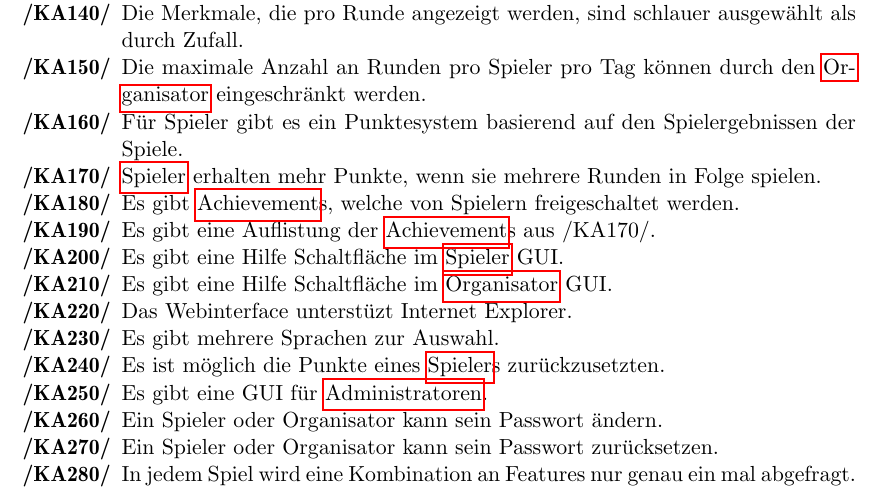
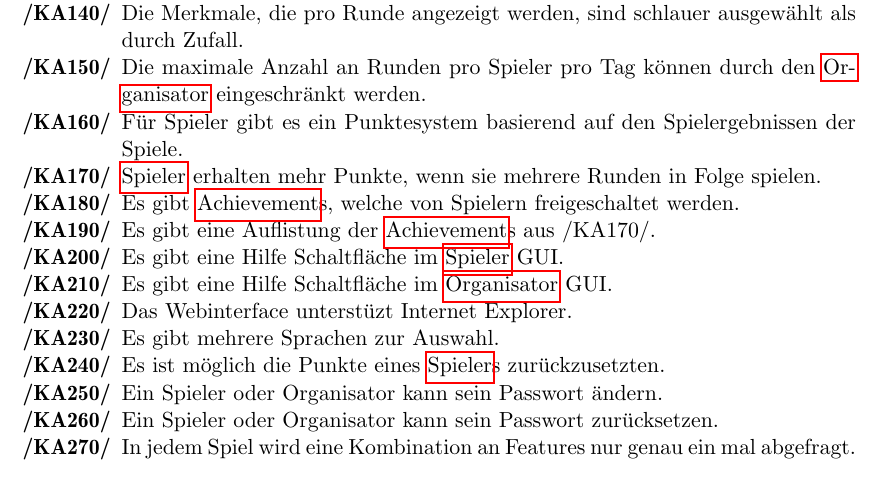
Before and after one commit to bendixsonnenberg/CS-Select-Allg, a LaTeX document (pflichtenheft/pflichtenheft.tex): part of page 5 of 27, cut so that both start at the same text. Compiled offline with pdfLaTeX.

Commit message:
Admin-Gui entfernt aus FA

```diff
--- a/pflichtenheft/pflichtenheft.tex
+++ b/pflichtenheft/pflichtenheft.tex
@@ -146,10 +146,9 @@ description={Ein Computer, welcher der Verwaltung von CS:Select dient und eine I
         /KA220/ & Das Webinterface unterstüzt Internet Explorer. \\
         /KA230/ & Es gibt mehrere Sprachen zur Auswahl. \\
         /KA240/ & Es ist möglich die Punkte eines \Gls{Spieler}s zurückzusetzten. \\ %Durch Spieler oder Orga?
-        /KA250/ & Es gibt eine GUI für \Glspl{Administrator}. \\
-        /KA260/ & Ein Spieler oder Organisator kann sein Passwort ändern. \\
-        /KA270/ & Ein Spieler oder Organisator kann sein Passwort zurücksetzen. \\
-        /KA280/ & In jedem Spiel wird eine Kombination an Features nur genau ein mal abgefragt.\\
+        /KA250/ & Ein Spieler oder Organisator kann sein Passwort ändern. \\
+        /KA260/ & Ein Spieler oder Organisator kann sein Passwort zurücksetzen. \\
+        /KA270/ & In jedem Spiel wird eine Kombination an Features nur genau ein mal abgefragt.\\
     \end{tabularx}
 
     \section{Abgrenzungskriterien}
```
